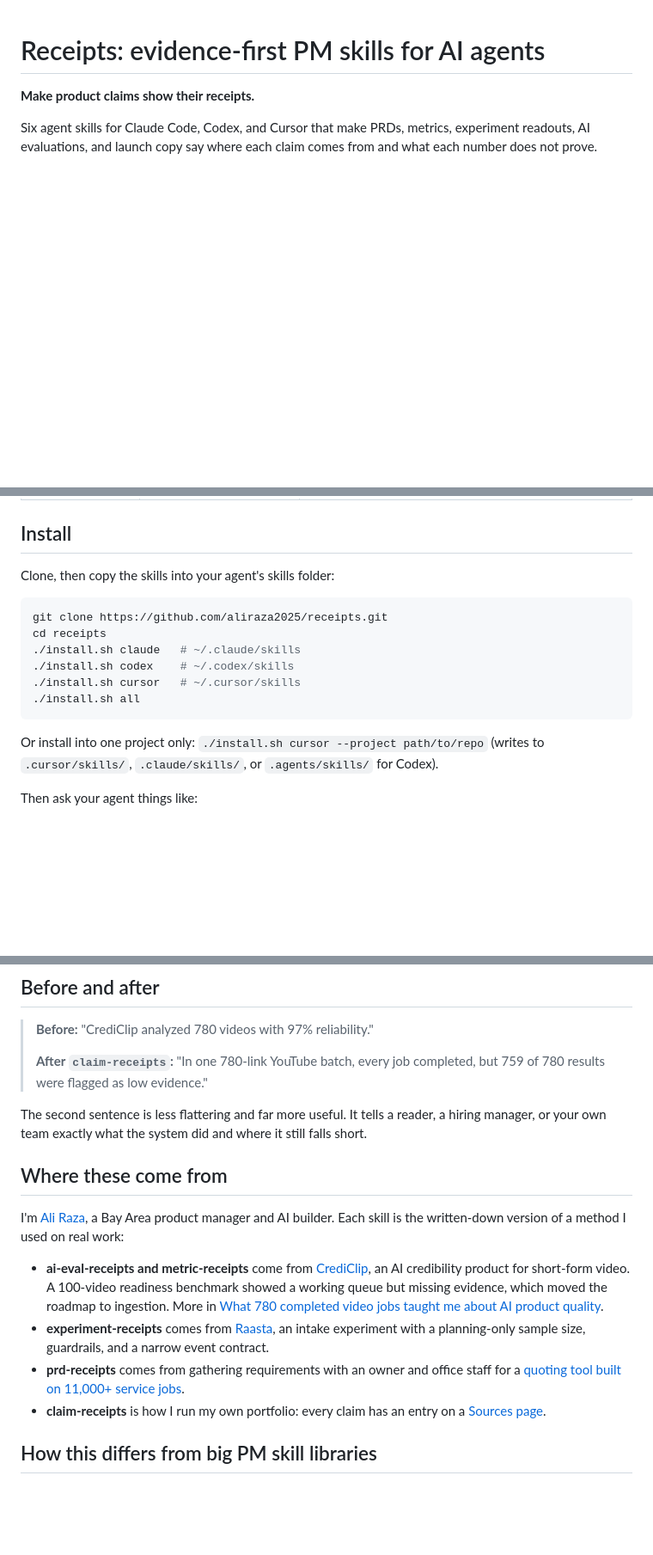
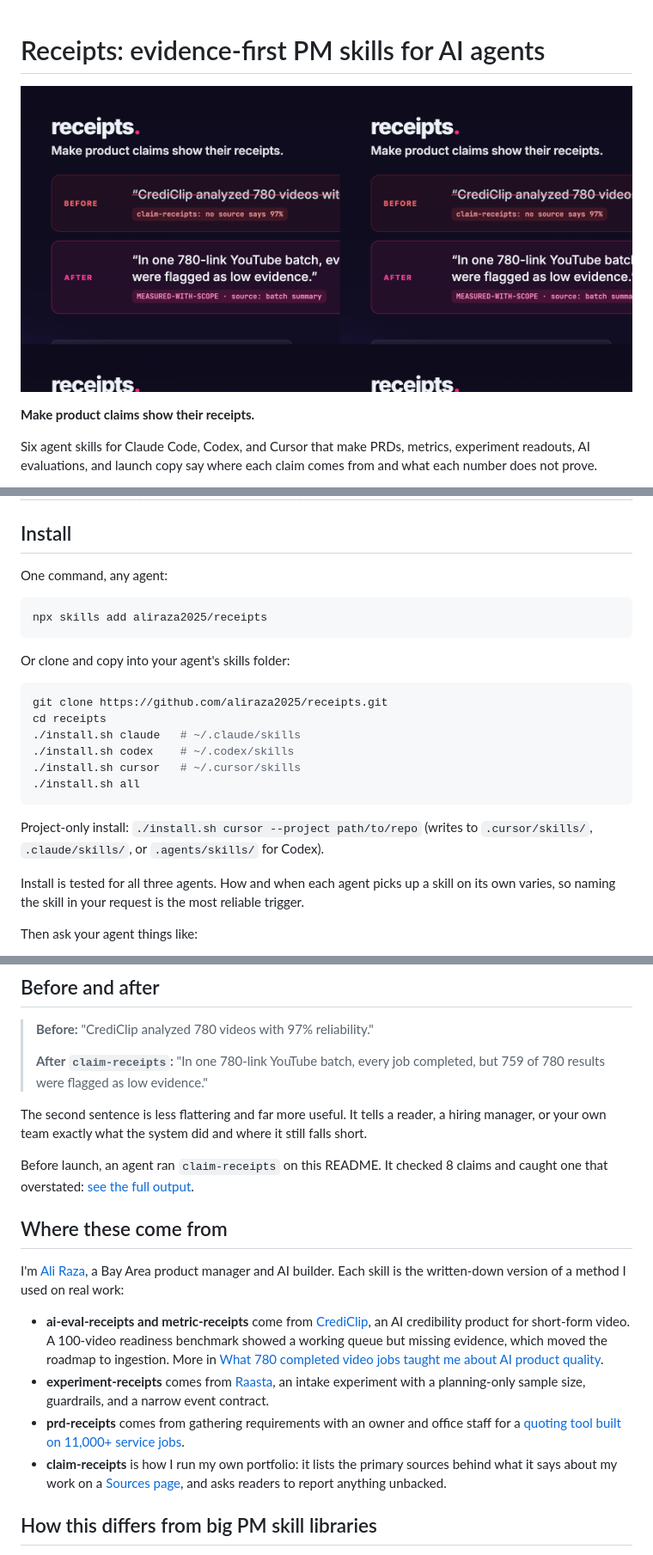
Before and after one commit to aliraza2025/receipts, a Markdown page: README.md, 3 parts joined by grey strips. Shown at 86% size. Drawn GitHub-style; pictures changed too: assets/receipts-hero.png (added); blank space fills up the shorter version.

Commit message:
README: launch image, one-command install, claim-receipts run on this README
Co-authored-by: Cursor <cursoragent@cursor.com>

````diff
--- a/README.md
+++ b/README.md
@@ -1,4 +1,6 @@
 # Receipts: evidence-first PM skills for AI agents
+
+![Before: "CrediClip analyzed 780 videos with 97% reliability." After: "In one 780-link YouTube batch, every job completed, but 759 of 780 results were flagged as low evidence."](assets/receipts-hero.png)
 
 **Make product claims show their receipts.**
 
@@ -19,7 +21,13 @@ AI agents are fast at writing product docs. They are also fast at writing "97% r
 
 ## Install
 
-Clone, then copy the skills into your agent's skills folder:
+One command, any agent:
+
+```bash
+npx skills add aliraza2025/receipts
+```
+
+Or clone and copy into your agent's skills folder:
 
 ```bash
 git clone https://github.com/aliraza2025/receipts.git
@@ -30,7 +38,9 @@ cd receipts
 ./install.sh all
 ```
 
-Or install into one project only: `./install.sh cursor --project path/to/repo` (writes to `.cursor/skills/`, `.claude/skills/`, or `.agents/skills/` for Codex).
+Project-only install: `./install.sh cursor --project path/to/repo` (writes to `.cursor/skills/`, `.claude/skills/`, or `.agents/skills/` for Codex).
+
+Install is tested for all three agents. How and when each agent picks up a skill on its own varies, so naming the skill in your request is the most reliable trigger.
 
 Then ask your agent things like:
 
@@ -47,6 +57,8 @@ Then ask your agent things like:
 
 The second sentence is less flattering and far more useful. It tells a reader, a hiring manager, or your own team exactly what the system did and where it still falls short.
 
+Before launch, an agent ran `claim-receipts` on this README. It checked 8 claims and caught one that overstated: [see the full output](examples/claim-receipts-on-this-readme.md).
+
 ## Where these come from
 
 I'm [Ali Raza](https://alirazaai.page/), a Bay Area product manager and AI builder. Each skill is the written-down version of a method I used on real work:
@@ -54,7 +66,7 @@ I'm [Ali Raza](https://alirazaai.page/), a Bay Area product manager and AI build
 - **ai-eval-receipts and metric-receipts** come from [CrediClip](https://alirazaai.page/crediclip), an AI credibility product for short-form video. A 100-video readiness benchmark showed a working queue but missing evidence, which moved the roadmap to ingestion. More in [What 780 completed video jobs taught me about AI product quality](https://alirazaai.page/notes/crediclip-ai-product-quality).
 - **experiment-receipts** comes from [Raasta](https://alirazaai.page/notes/raasta-product-experiment), an intake experiment with a planning-only sample size, guardrails, and a narrow event contract.
 - **prd-receipts** comes from gathering requirements with an owner and office staff for a [quoting tool built on 11,000+ service jobs](https://alirazaai.page/notes/estimator-data-plane).
-- **claim-receipts** is how I run my own portfolio: every claim has an entry on a [Sources page](https://alirazaai.page/sources).
+- **claim-receipts** is how I run my own portfolio: it lists the primary sources behind what it says about my work on a [Sources page](https://alirazaai.page/sources), and asks readers to report anything unbacked.
 
 ## How this differs from big PM skill libraries
 
````
Also changed, not shown: examples/claim-receipts-on-this-readme.md (added, +20 -0 lines), 1 other file.
